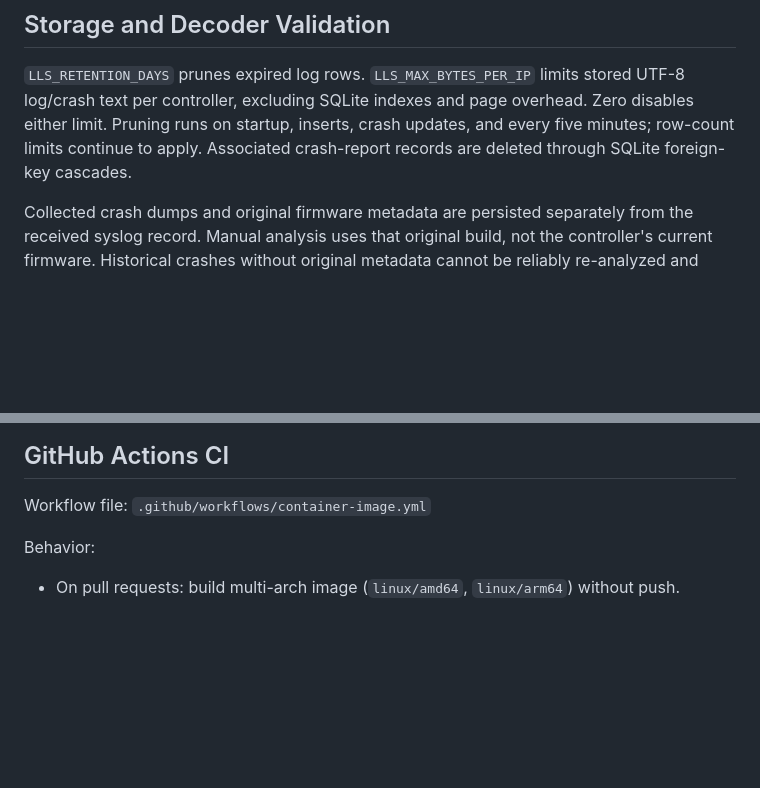
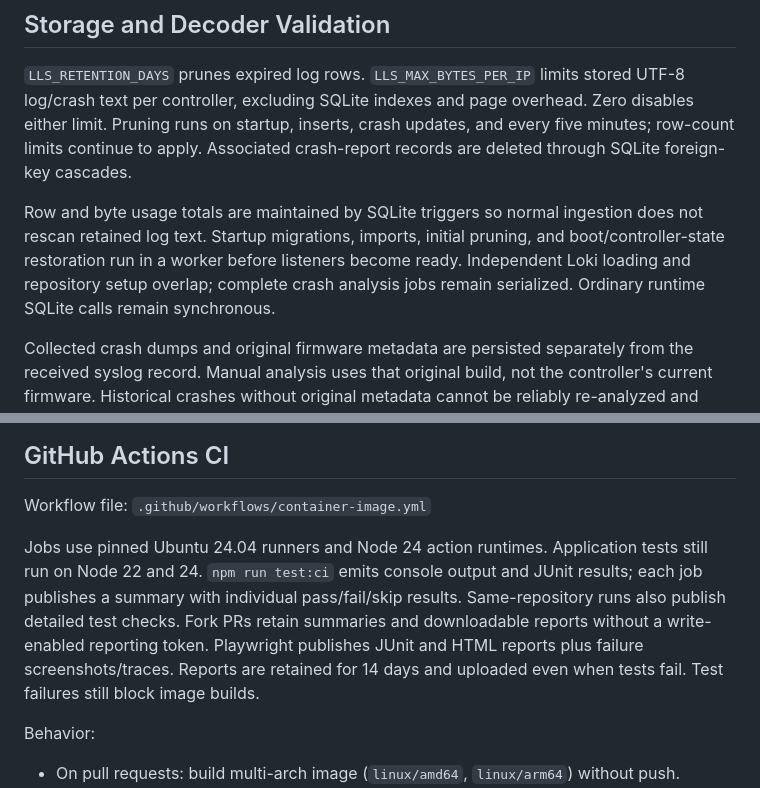
Before and after one commit to pljakobs/lightinator-log-service, a Markdown page: README.md, 2 parts joined by grey strips. GitHub-like rendering; blank space fills up the shorter version.

Commit message:
docs: record CI reports and remote ingestion recovery follow-up
Document worker-based setup, incremental retention accounting, test artifacts, and the approved temporary remote byte-budget mitigation with deployment/restoration still pending.

```diff
--- a/README.md
+++ b/README.md
@@ -154,6 +154,12 @@ Zero disables either limit. Pruning runs on startup, inserts, crash updates, and
 every five minutes; row-count limits continue to apply. Associated crash-report
 records are deleted through SQLite foreign-key cascades.
 
+Row and byte usage totals are maintained by SQLite triggers so normal ingestion
+does not rescan retained log text. Startup migrations, imports, initial pruning,
+and boot/controller-state restoration run in a worker before listeners become
+ready. Independent Loki loading and repository setup overlap; complete crash
+analysis jobs remain serialized. Ordinary runtime SQLite calls remain synchronous.
+
 Collected crash dumps and original firmware metadata are persisted separately
 from the received syslog record. Manual analysis uses that original build, not
 the controller's current firmware. Historical crashes without original metadata
@@ -288,6 +294,15 @@ podman manifest push --all lightinator-log-service:latest docker://ghcr.io/your-
 
 Workflow file: `.github/workflows/container-image.yml`
 
+Jobs use pinned Ubuntu 24.04 runners and Node 24 action runtimes. Application
+tests still run on Node 22 and 24. `npm run test:ci` emits console output and
+JUnit results; each job publishes a summary with individual pass/fail/skip
+results. Same-repository runs also publish detailed test checks. Fork PRs retain
+summaries and downloadable reports without a write-enabled reporting token.
+Playwright publishes JUnit and HTML reports plus failure screenshots/traces.
+Reports are retained for 14 days and uploaded even when tests fail. Test failures
+still block image builds.
+
 Behavior:
 - On pull requests: build multi-arch image (`linux/amd64`, `linux/arm64`) without push.
 - On pushes to `main`, `master`, or `develop`: build and publish to GHCR.
```
Also changed, not shown: TODO.md (+4 -0 lines).
